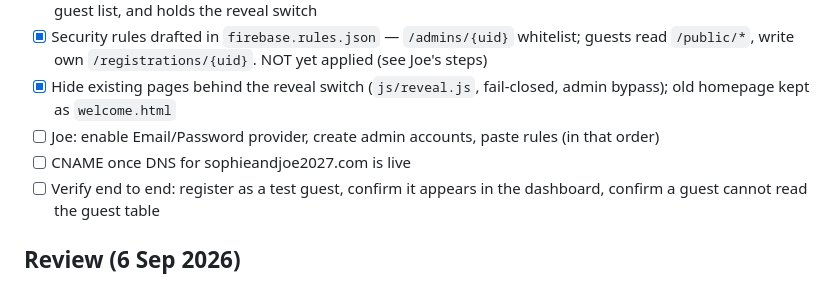
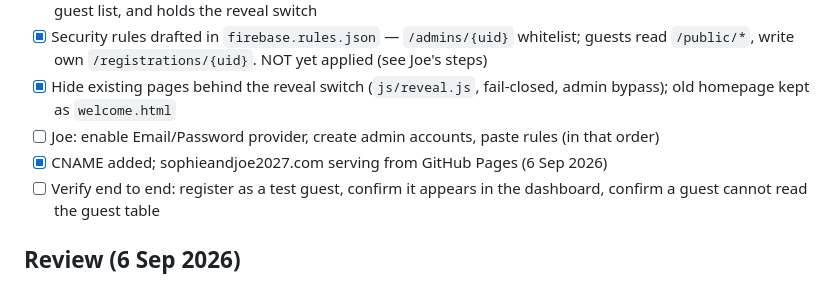
Before and after one commit to joeobrien4647-png/tuscany-wedding, a Markdown page: tasks/todo.md, the part around the change. Drawn GitHub-style.

Commit message:
Plan: custom domain live

```diff
--- a/tasks/todo.md
+++ b/tasks/todo.md
@@ -32,7 +32,7 @@ place where guests create a login, confirm they got the save-the-date, and give
 - [x] Security rules drafted in `firebase.rules.json` — `/admins/{uid}` whitelist; guests read `/public/*`, write own `/registrations/{uid}`. NOT yet applied (see Joe's steps)
 - [x] Hide existing pages behind the reveal switch (`js/reveal.js`, fail-closed, admin bypass); old homepage kept as `welcome.html`
 - [ ] Joe: enable Email/Password provider, create admin accounts, paste rules (in that order)
-- [ ] CNAME once DNS for sophieandjoe2027.com is live
+- [x] CNAME added; sophieandjoe2027.com serving from GitHub Pages (6 Sep 2026)
 - [ ] Verify end to end: register as a test guest, confirm it appears in the dashboard, confirm a
       guest cannot read the guest table
 
```
